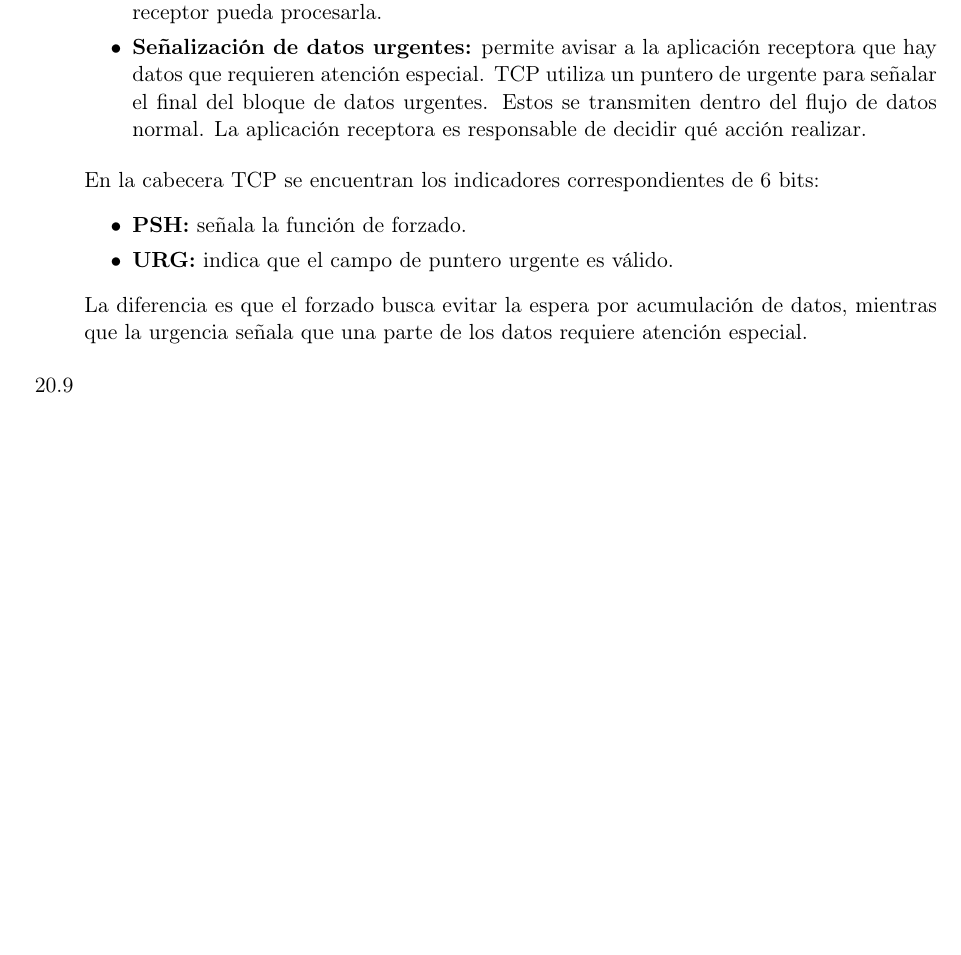
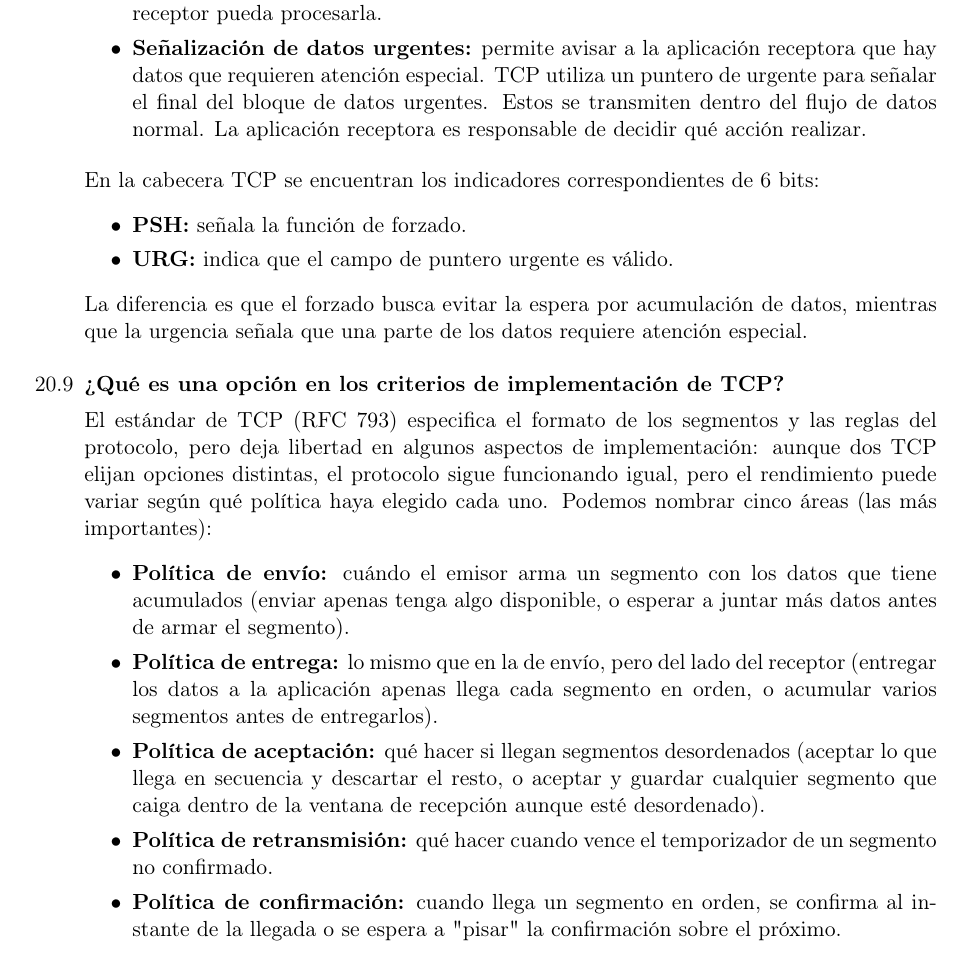
Before and after one commit to tomasquinteros10/NetRunners_TPs, a LaTeX document (tps/teorico/tp4/teorico-tp-4.tex): part of page 4 of 4 before the commit and part of page 4 of 5 after it, cut so that both start at the same text, the shorter picture padded with empty space. Compiled offline with pdfLaTeX.

Commit message:
add 20.9

```diff
--- a/tps/teorico/tp4/teorico-tp-4.tex
+++ b/tps/teorico/tp4/teorico-tp-4.tex
@@ -217,6 +217,17 @@
   La diferencia es que el forzado busca evitar la espera por acumulación de datos, mientras que la urgencia señala que una parte de los datos requiere atención especial.
 
   \item
+  \textbf{¿Qué es una opción en los criterios de implementación de TCP?}
+
+  El estándar de TCP (RFC 793) especifica el formato de los segmentos y las reglas del protocolo, pero deja libertad en algunos aspectos de implementación: aunque dos TCP elijan opciones distintas, el protocolo sigue funcionando igual, pero el rendimiento puede variar según qué política haya elegido cada uno. Podemos nombrar cinco áreas (las más importantes):
+\begin{itemize}
+      \item \textbf{Política de envío:} cuándo el emisor arma un segmento con los datos que tiene acumulados (enviar apenas tenga algo disponible, o esperar a juntar más datos antes de armar el segmento).
+      \item \textbf{Política de entrega:} lo mismo que en la de envío, pero del lado del receptor (entregar los datos a la aplicación apenas llega cada segmento en orden, o acumular varios segmentos antes de entregarlos).
+      \item \textbf{Política de aceptación:} qué hacer si llegan segmentos desordenados (aceptar lo que llega en secuencia y descartar el resto, o aceptar y guardar cualquier segmento que caiga dentro de la ventana de recepción aunque esté desordenado).
+      \item \textbf{Política de retransmisión:} qué hacer cuando vence el temporizador de un segmento no confirmado.
+      \item \textbf{Política de confirmación:} cuando llega un segmento en orden, se confirma al instante de la llegada o se espera a "pisar" la confirmación sobre el próximo.
+  \end{itemize}
+
   \item
   \item
 
```
